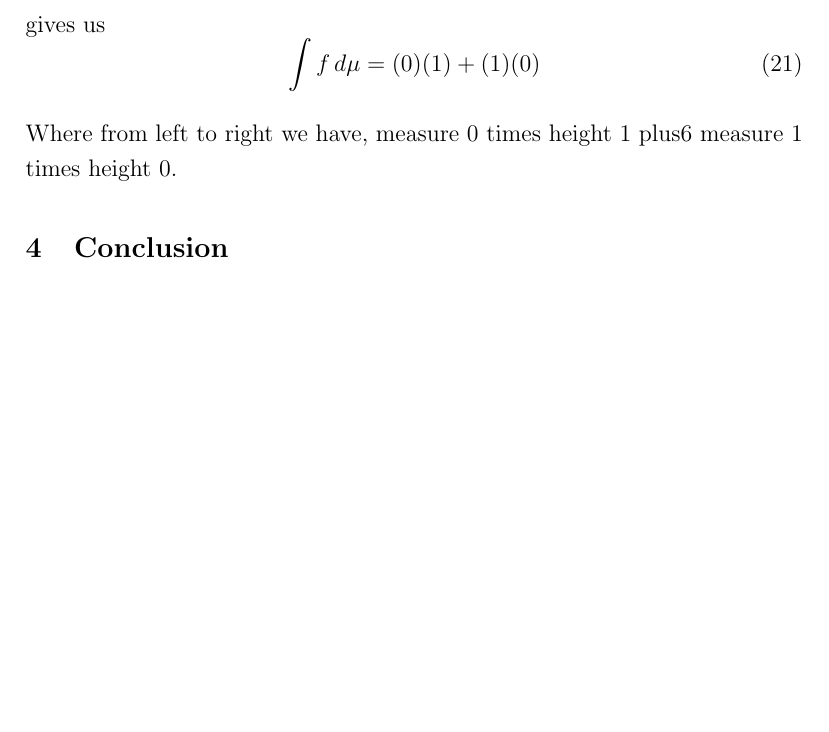
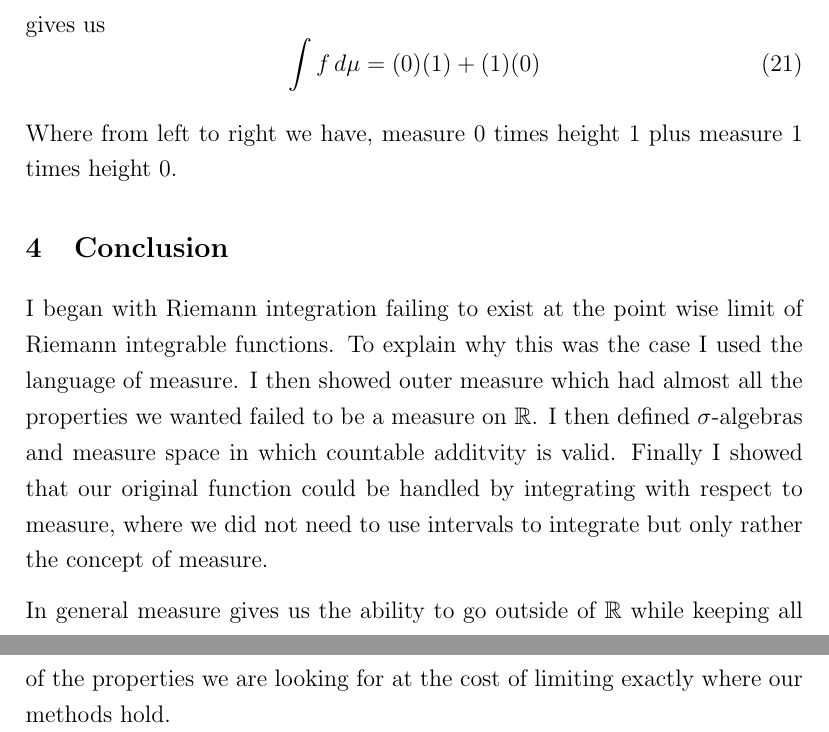
Before and after one commit to CarterDeslauriers/lebesgue-integration, a LaTeX document (Measure.tex): part of page 23 of 23 before the commit and two parts of pages 23 and 24 of 24 after it, the two joined at a grey line, cut so that both start at the same text, the shorter picture padded with empty space. Compiled offline with pdfLaTeX.

Commit message:
I started the conclusion

```diff
--- a/Measure.tex
+++ b/Measure.tex
@@ -1216,12 +1216,21 @@ gives us
     \int f \, d\mu = (0)(1) + (1)(0)
 \end{equation}
 
-Where from left to right we have, measure 0 times height 1 plus6
+Where from left to right we have, measure 0 times height 1 plus
 measure 1 times height 0.
 
 \section{Conclusion}
+I began with Riemann integration failing to exist at the point wise limit
+of Riemann integrable functions. To explain why this was the case I used the language
+of measure. I then showed outer measure which had almost all the properties we wanted
+failed to be a measure on $\mathbb{R}$. I then defined $\sigma$-algebras and measure
+space in which countable additvity is valid. Finally I showed that our original function
+could be handled by integrating with respect to measure, where we did not
+need to use intervals to integrate but only rather the concept of measure.
 
-
+In general measure gives us the ability to go outside of $\mathbb{R}$ while keeping
+all of the properties we are looking for at the cost of limiting exactly where our
+methods hold.
 
 
 
```
Also changed, not shown: Measure.pdf.
